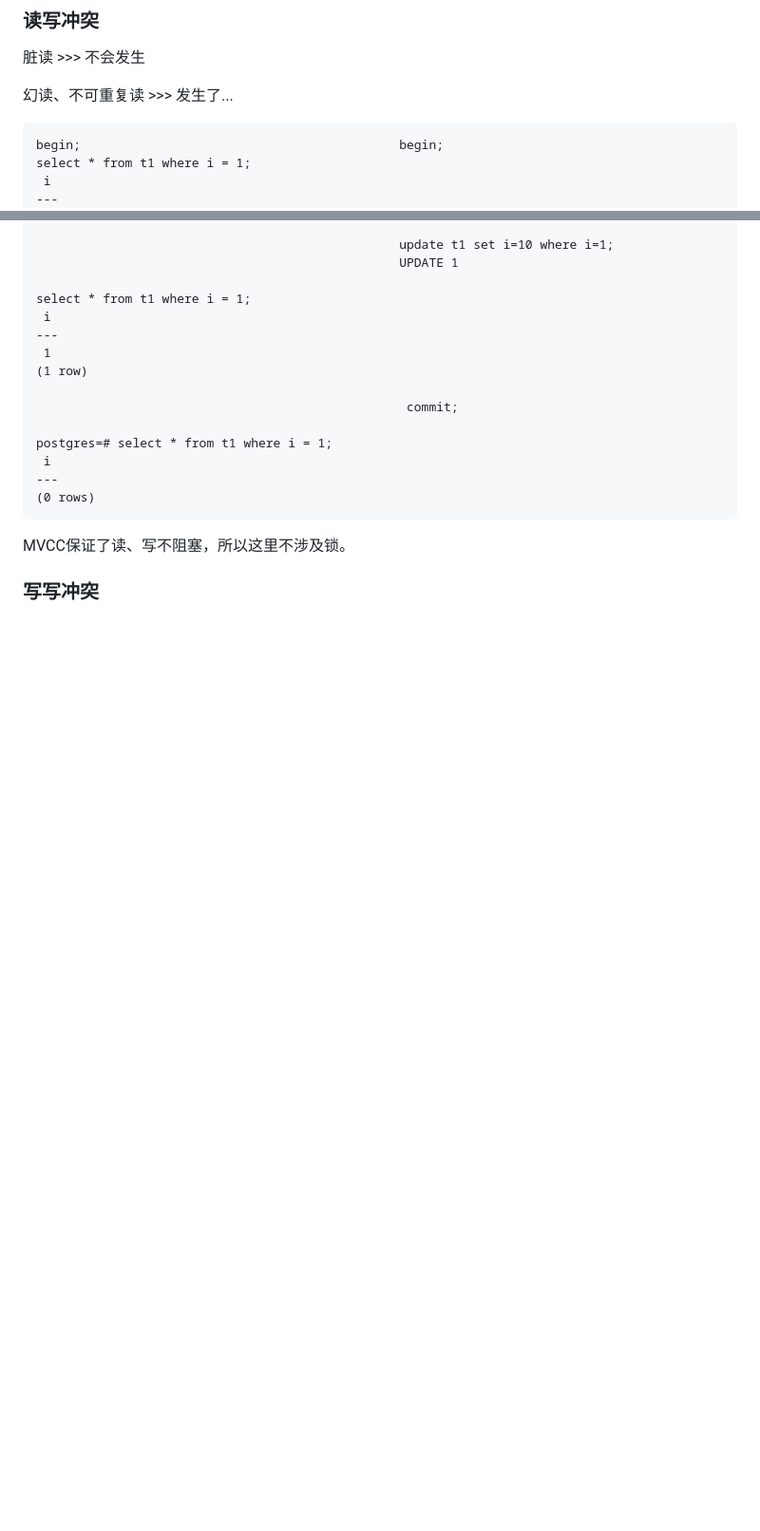
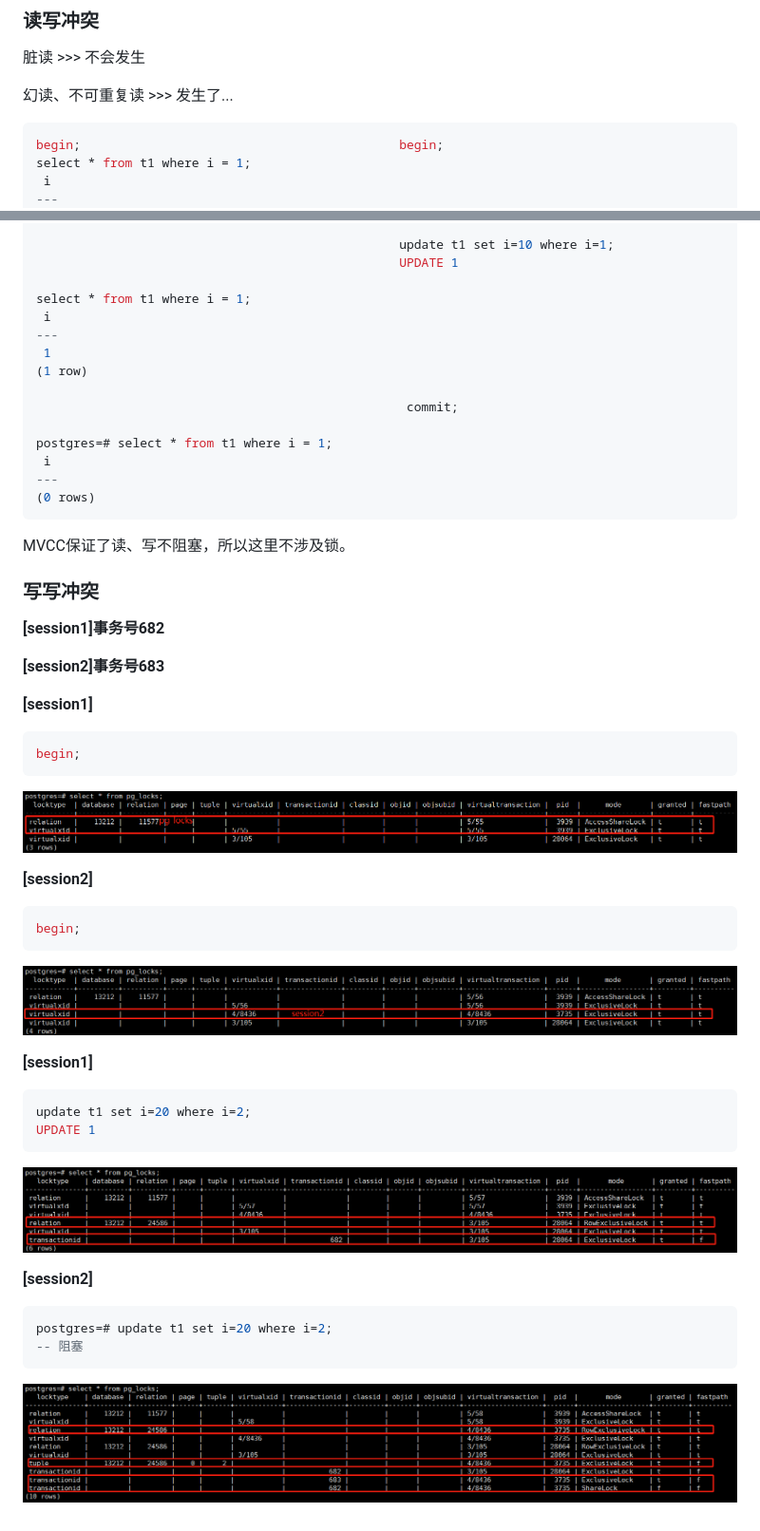
Before and after one commit to jackgo73/oldb, a Markdown page: src/pgsql-kp-concurrency.md, 2 parts joined by grey strips. Shown: that part at 95% size. Rendered like a GitHub page; pictures changed too: src/images/pgsql-kp-concurrency-0.png (added), src/images/pgsql-kp-concurrency-1.png (added), src/images/pgsql-kp-concurrency-2.png (added); blank space fills up the shorter version.

````diff
--- a/src/pgsql-kp-concurrency.md
+++ b/src/pgsql-kp-concurrency.md
@@ -87,7 +87,7 @@ postgres=# select * from t1;
 
 幻读、不可重复读 >>> 发生了...
 
-```
+```sql
 begin;                                           begin;
 select * from t1 where i = 1;
  i
@@ -115,3 +115,43 @@ postgres=# select * from t1 where i = 1;
 MVCC保证了读、写不阻塞，所以这里不涉及锁。
 
 ### 写写冲突
+
+**[session1]事务号682**
+
+**[session2]事务号683**
+
+
+
+**[session1]**
+
+```sql
+begin;
+```
+
+![](images/pgsql-kp-concurrency-0.png)
+
+**[session2]**
+
+```sql
+begin;
+```
+
+![](images/pgsql-kp-concurrency-1.png)
+
+**[session1]**
+
+```sql
+update t1 set i=20 where i=2;
+UPDATE 1
+```
+
+![](images/pgsql-kp-concurrency-2.png)
+
+**[session2]**
+
+```sql
+postgres=# update t1 set i=20 where i=2;
+-- 阻塞
+```
+
+![](images/pgsql-kp-concurrency-3.png)
````
